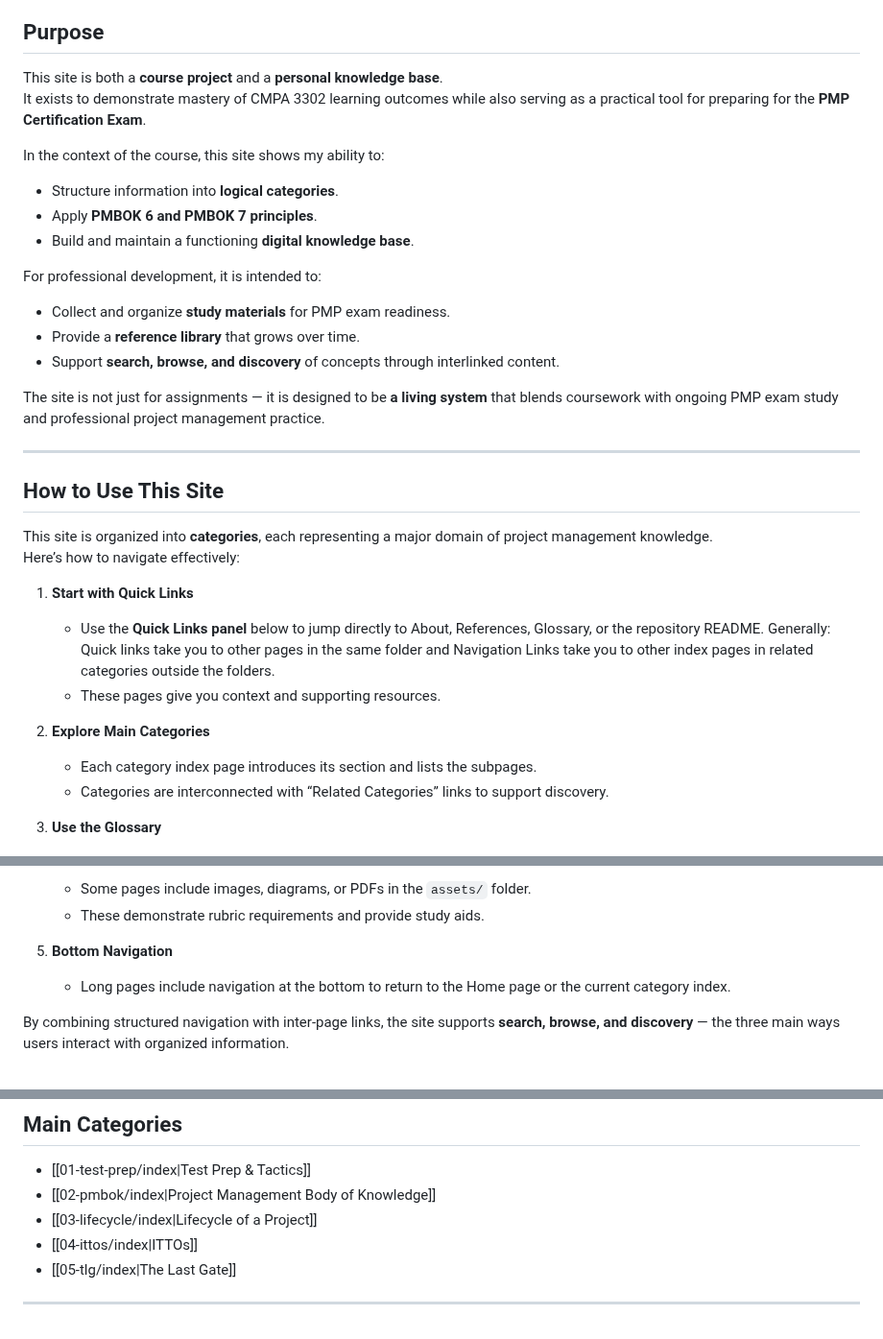
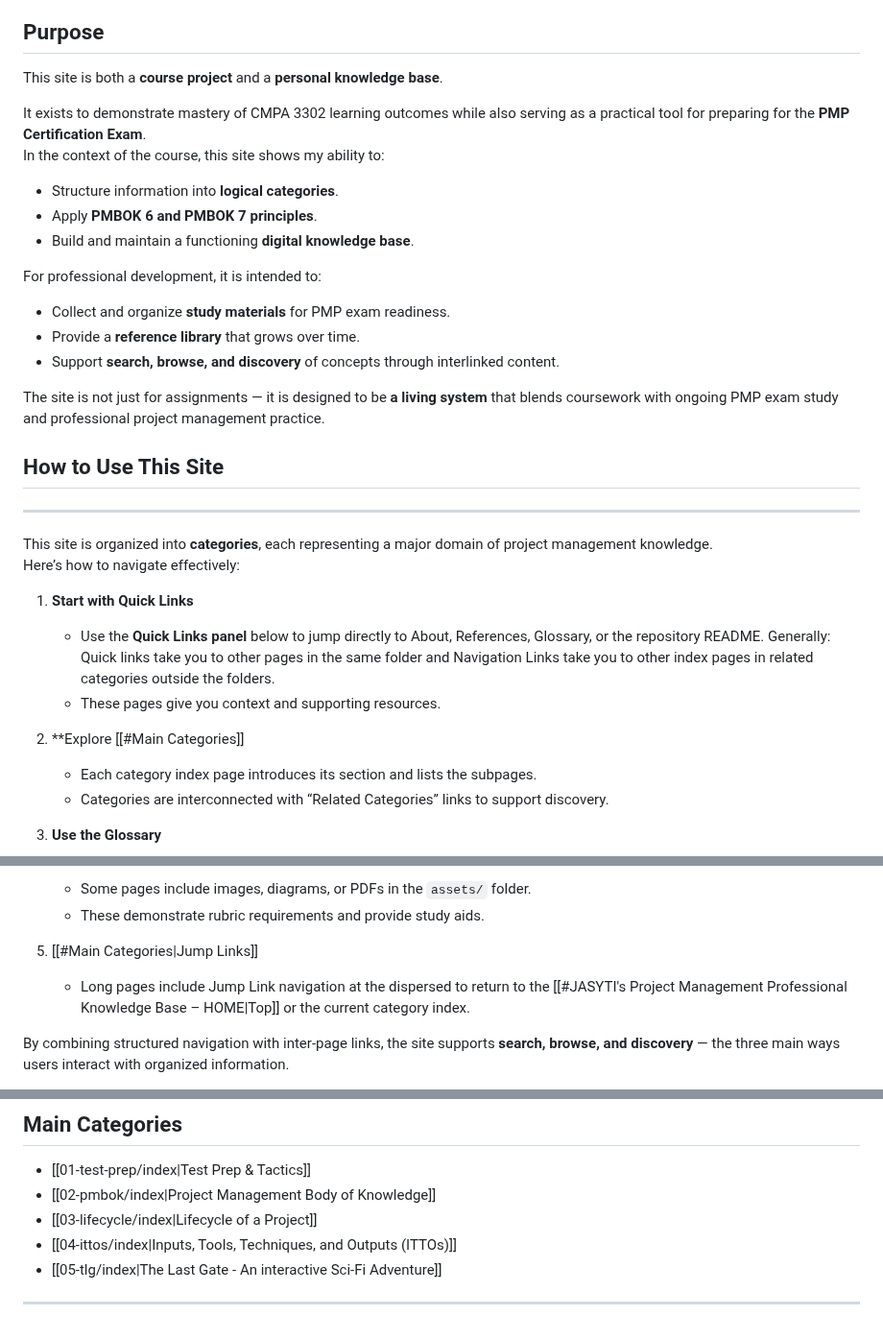
Before and after one commit to JASYTIONLINE/3302-cmpa-repo, a Markdown page: content/index.md, 3 parts joined by grey strips. Shown at 96% size. GitHub-like rendering.

Commit message:
DOCS: Update the Home Index Page for Form Fit and Function

```diff
--- a/content/index.md
+++ b/content/index.md
@@ -18,8 +18,9 @@ Welcome to my Website. I am JASYTI, but I'm not just another social you Tube inf
 ---
 ## Purpose
 This site is both a **course project** and a **personal knowledge base**.
+
+
 It exists to demonstrate mastery of CMPA 3302 learning outcomes while also serving as a practical tool for preparing for the **PMP Certification Exam**.
-
 In the context of the course, this site shows my ability to:
 - Structure information into **logical categories**.
 - Apply **PMBOK 6 and PMBOK 7 principles**.
@@ -32,8 +33,9 @@ For professional development, it is intended to:
 
 The site is not just for assignments — it is designed to be **a living system** that blends coursework with ongoing PMP exam study and professional project management practice.
 
+## How to Use This Site
 ---
-## How to Use This Site
+
 This site is organized into **categories**, each representing a major domain of project management knowledge.
 Here’s how to navigate effectively:
 
@@ -41,7 +43,7 @@ Here’s how to navigate effectively:
    - Use the **Quick Links panel** below to jump directly to About, References, Glossary, or the repository README.  Generally: Quick links take you to other pages in the same folder and Navigation Links take you to other index pages in related categories outside the folders.
    - These pages give you context and supporting resources.
 
-2. **Explore Main Categories**
+1. **Explore [[#Main Categories]]
    - Each category index page introduces its section and lists the subpages.
    - Categories are interconnected with “Related Categories” links to support discovery.
 
@@ -54,8 +56,8 @@ Here’s how to navigate effectively:
    - Some pages include images, diagrams, or PDFs in the `assets/` folder.
    - These demonstrate rubric requirements and provide study aids.
 
-5. **Bottom Navigation**
-   - Long pages include navigation at the bottom to return to the Home page or the current category index.
+1. [[#Main Categories|Jump Links]]
+   - Long pages include Jump Link navigation at the dispersed to return to the [[#JASYTI's Project Management Professional Knowledge Base – HOME|Top]] or the current category index.
 
 By combining structured navigation with inter-page links, the site supports **search, browse, and discovery** — the three main ways users interact with organized information.
 
@@ -74,7 +76,7 @@ NOTE: If you want to Study without Studying and break free from the hum drum sta
 - [[01-test-prep/index|Test Prep & Tactics]]
 - [[02-pmbok/index|Project Management Body of Knowledge]]
 - [[03-lifecycle/index|Lifecycle of a Project]]
-- [[04-ittos/index|ITTOs]]
-- [[05-tlg/index|The Last Gate]]
+- [[04-ittos/index|Inputs, Tools, Techniques, and Outputs (ITTOs)]]
+- [[05-tlg/index|The Last Gate - An interactive Sci-Fi Adventure]]
 
 ---
```
